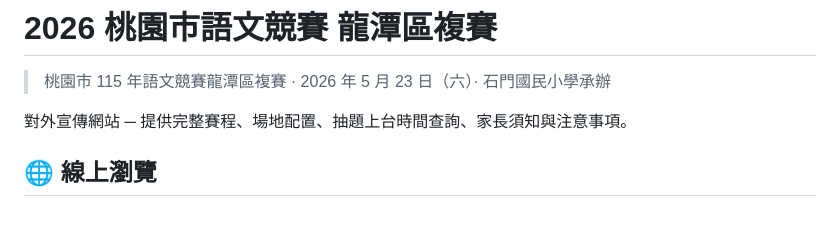
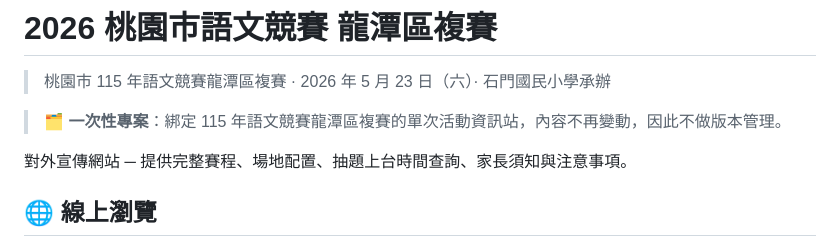
Before and after one commit to cagoooo/Language-Competitions, a Markdown page: README.md, the part around the change. GitHub-like rendering; blank space fills up the shorter version.

Commit message:
🗂️ README：標註為一次性專案，不做版本管理
綁定 115 年語文競賽龍潭區複賽的單次活動資訊站。
先前稽核發現本 repo 沒有任何版本說明，但它也沒有可信的版本來源；
與其編一個版本號，不如明講它不需要版本管理，避免日後又被當成「漏標」。

Co-Authored-By: Claude Opus 5 <noreply@anthropic.com>

```diff
--- a/README.md
+++ b/README.md
@@ -1,6 +1,8 @@
 # 2026 桃園市語文競賽 龍潭區複賽
 
 > 桃園市 115 年語文競賽龍潭區複賽 · 2026 年 5 月 23 日（六）· 石門國民小學承辦
+
+> 🗂️ **一次性專案**：綁定 115 年語文競賽龍潭區複賽的單次活動資訊站，內容不再變動，因此不做版本管理。
 
 對外宣傳網站 ─ 提供完整賽程、場地配置、抽題上台時間查詢、家長須知與注意事項。
 
```
